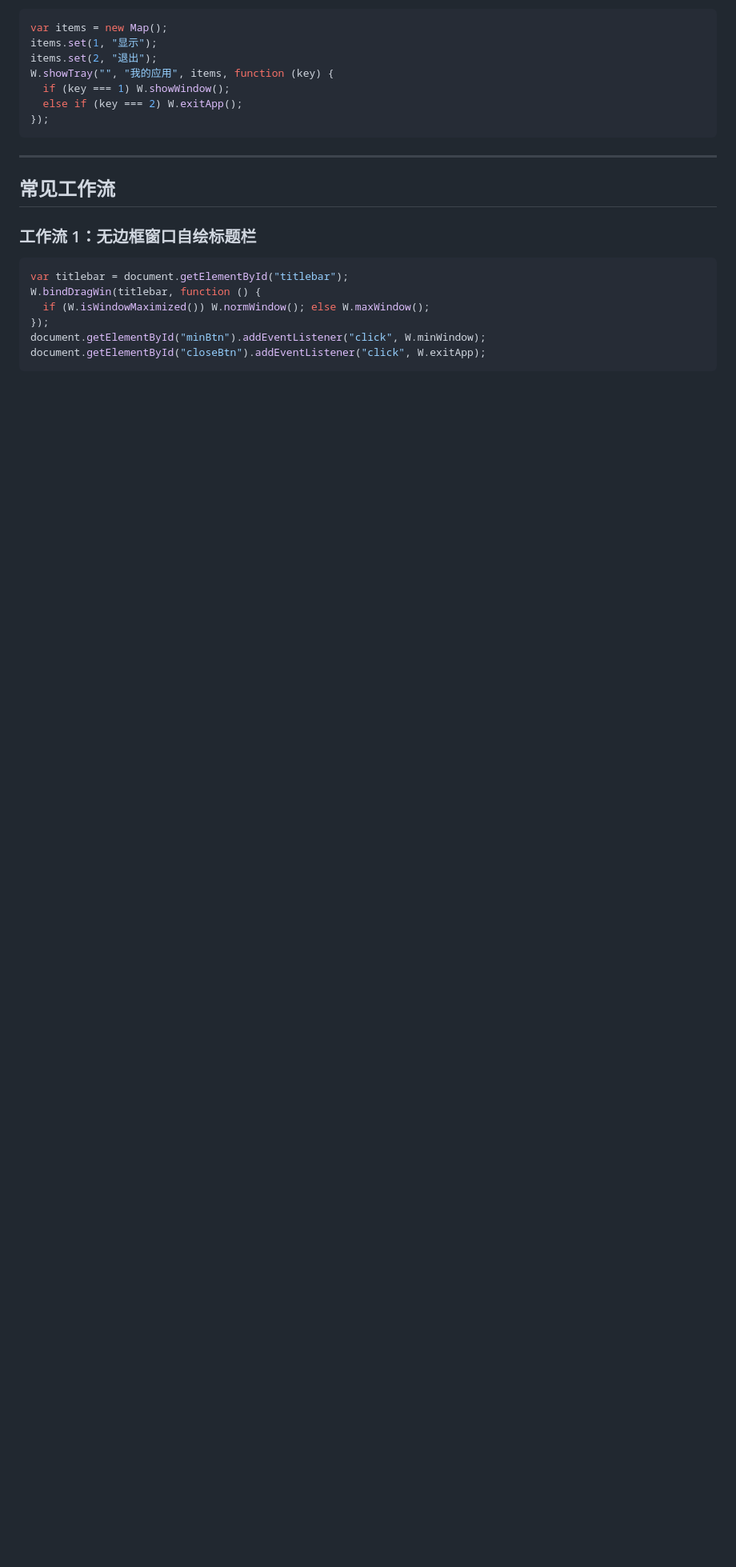
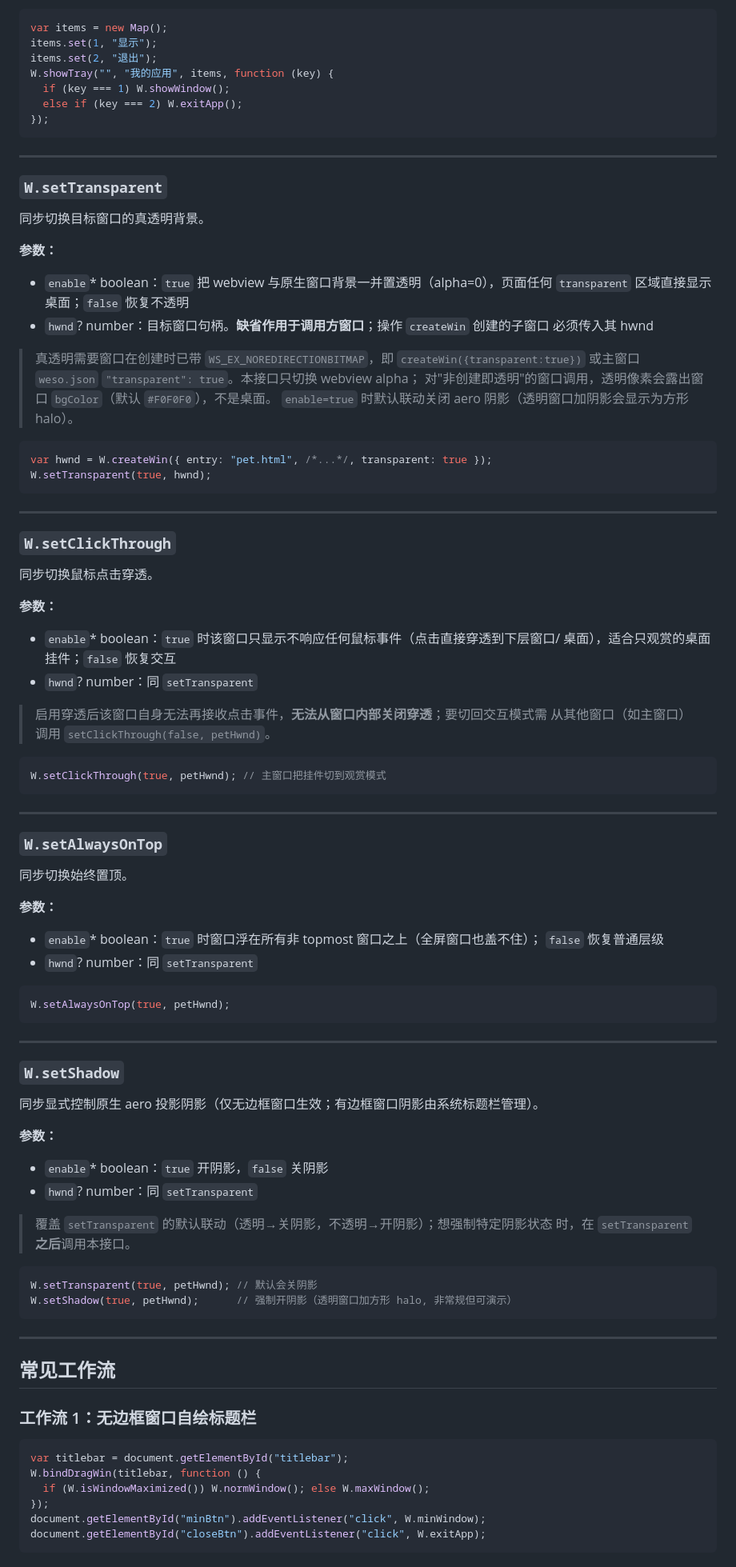
Before and after one commit to huachao1001/weso, a Markdown page: docs/reference/window.md, the part around one of its changes. Shown at 80% size. Rendered like a GitHub page; blank space fills up the shorter version.

Commit message:
window 文档同步: 新增透明/穿透/置顶/阴影 4 个 API

````diff
--- a/docs/reference/window.md
+++ b/docs/reference/window.md
@@ -198,6 +207,83 @@ W.showTray("", "我的应用", items, function (key) {
 
 ---
 
+### `W.setTransparent`
+
+同步切换目标窗口的真透明背景。
+
+**参数：**
+
+- `enable`* boolean：`true` 把 webview 与原生窗口背景一并置透明（alpha=0），页面任何
+  `transparent` 区域直接显示桌面；`false` 恢复不透明
+- `hwnd`? number：目标窗口句柄。**缺省作用于调用方窗口**；操作 `createWin` 创建的子窗口
+  必须传入其 hwnd
+
+> 真透明需要窗口在创建时已带 `WS_EX_NOREDIRECTIONBITMAP`，即 `createWin({transparent:true})`
+> 或主窗口 `weso.json` `"transparent": true`。本接口只切换 webview alpha；
+> 对"非创建即透明"的窗口调用，透明像素会露出窗口 `bgColor`（默认 `#F0F0F0`），不是桌面。
+> `enable=true` 时默认联动关闭 aero 阴影（透明窗口加阴影会显示为方形 halo）。
+
+```js
+var hwnd = W.createWin({ entry: "pet.html", /*...*/, transparent: true });
+W.setTransparent(true, hwnd);
+```
+
+---
+
+### `W.setClickThrough`
+
+同步切换鼠标点击穿透。
+
+**参数：**
+
+- `enable`* boolean：`true` 时该窗口只显示不响应任何鼠标事件（点击直接穿透到下层窗口/
+  桌面），适合只观赏的桌面挂件；`false` 恢复交互
+- `hwnd`? number：同 `setTransparent`
+
+> 启用穿透后该窗口自身无法再接收点击事件，**无法从窗口内部关闭穿透**；要切回交互模式需
+> 从其他窗口（如主窗口）调用 `setClickThrough(false, petHwnd)`。
+
+```js
+W.setClickThrough(true, petHwnd); // 主窗口把挂件切到观赏模式
+```
+
+---
+
+### `W.setAlwaysOnTop`
+
+同步切换始终置顶。
+
+**参数：**
+
+- `enable`* boolean：`true` 时窗口浮在所有非 topmost 窗口之上（全屏窗口也盖不住）；
+  `false` 恢复普通层级
+- `hwnd`? number：同 `setTransparent`
+
+```js
+W.setAlwaysOnTop(true, petHwnd);
+```
+
+---
+
+### `W.setShadow`
+
+同步显式控制原生 aero 投影阴影（仅无边框窗口生效；有边框窗口阴影由系统标题栏管理）。
+
+**参数：**
+
+- `enable`* boolean：`true` 开阴影，`false` 关阴影
+- `hwnd`? number：同 `setTransparent`
+
+> 覆盖 `setTransparent` 的默认联动（透明→关阴影，不透明→开阴影）；想强制特定阴影状态
+> 时，在 `setTransparent` **之后**调用本接口。
+
+```js
+W.setTransparent(true, petHwnd); // 默认会关阴影
+W.setShadow(true, petHwnd);      // 强制开阴影（透明窗口加方形 halo, 非常规但可演示）
+```
+
+---
+
 ## 常见工作流
 
 ### 工作流 1：无边框窗口自绘标题栏
````
Also changed, not shown: other parts of docs/reference/window.md (+40 -1 lines), 1 other file.
